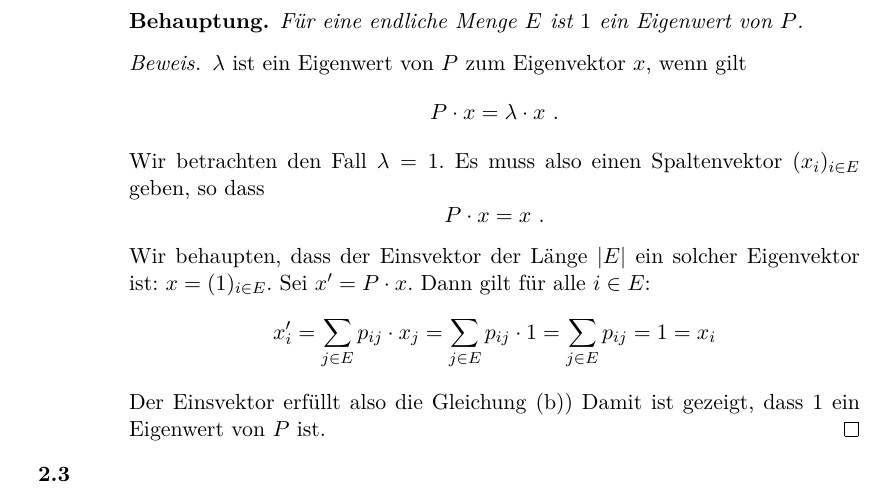
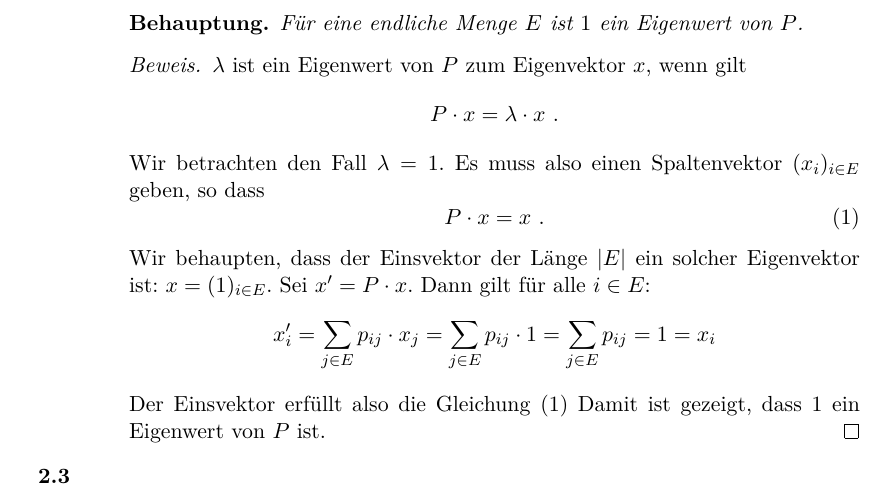
Before and after one commit to lenerd/STO2, a LaTeX document (blatt_02/sto2_blatt_02.tex): part of page 2 of 2, cut so that both start at the same text. Compiled offline with pdfLaTeX.

Commit message:
fixed: reference

```diff
--- a/blatt_02/sto2_blatt_02.tex
+++ b/blatt_02/sto2_blatt_02.tex
@@ -114,11 +114,11 @@
                     \end{equation*}
                     Wir betrachten den Fall $\lambda = 1$. Es muss also einen
                     Spaltenvektor $(x_i)_{i \in E}$ geben, so dass
-                    \begin{equation*}
+                    \begin{equation}
                         P \cdot x = x
                         \text{ .}
                         \label{eq:eigenfoo}
-                    \end{equation*}
+                    \end{equation}
                     Wir behaupten, dass der Einsvektor der Länge $|E|$ ein
                     solcher Eigenvektor ist: $x = (1)_{i \in E}$.
                     Sei $x' = P \cdot x$. Dann gilt für alle $i \in E$:
```
